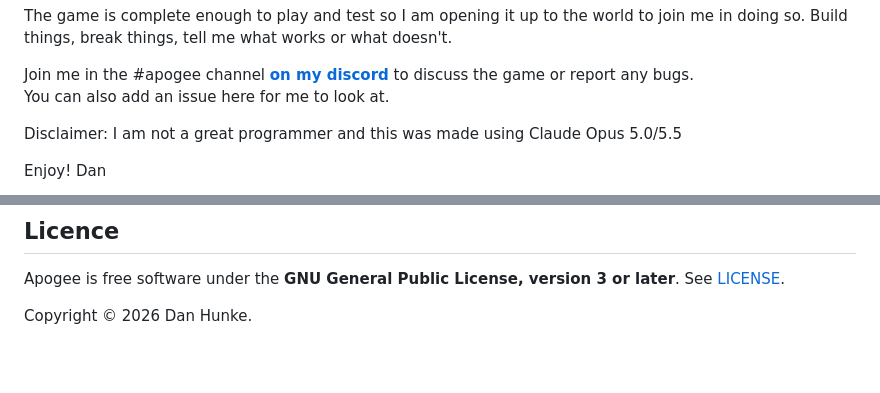
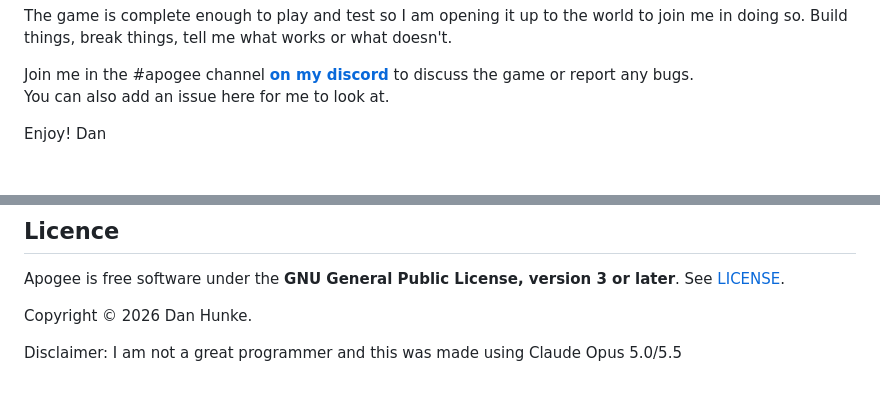
Before and after one commit to roge-rm/Apogee, a Markdown page: README.md, 2 parts joined by grey strips. Rendered like a GitHub page; blank space fills up the shorter version.

Commit message:
Update README
Co-Authored-By: Claude Opus 5.5 <noreply@anthropic.com>
Claude-Session: https://claude.ai/code/session_019RQJfcNrup53UdV6ivJqxV

```diff
--- a/README.md
+++ b/README.md
@@ -14,8 +14,6 @@ The game is complete enough to play and test so I am opening it up to the world
 
 Join me in the #apogee channel **[on my discord](https://discord.gg/9Wun47jGC6)** to discuss the game or report any bugs.
 <br>You can also add an issue here for me to look at.
-
-Disclaimer: I am not a great programmer and this was made using Claude Opus 5.0/5.5
 
 Enjoy!
 Dan
@@ -161,3 +159,5 @@ The server runs every world. The app predicts the craft you're flying to hide la
 Apogee is free software under the **GNU General Public License, version 3 or later**. See [LICENSE](LICENSE).
 
 Copyright © 2026 Dan Hunke.
+
+Disclaimer: I am not a great programmer and this was made using Claude Opus 5.0/5.5
```
